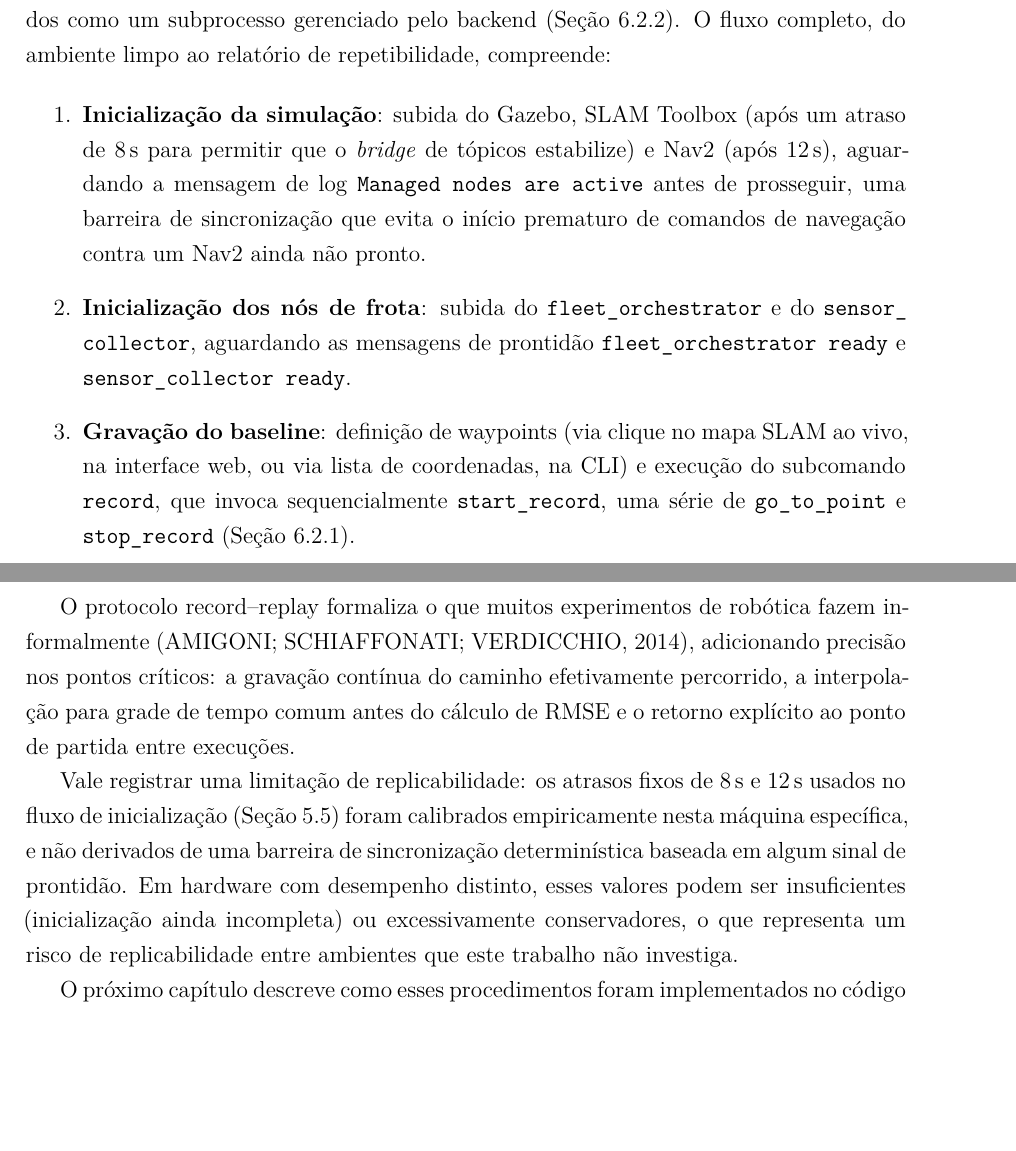
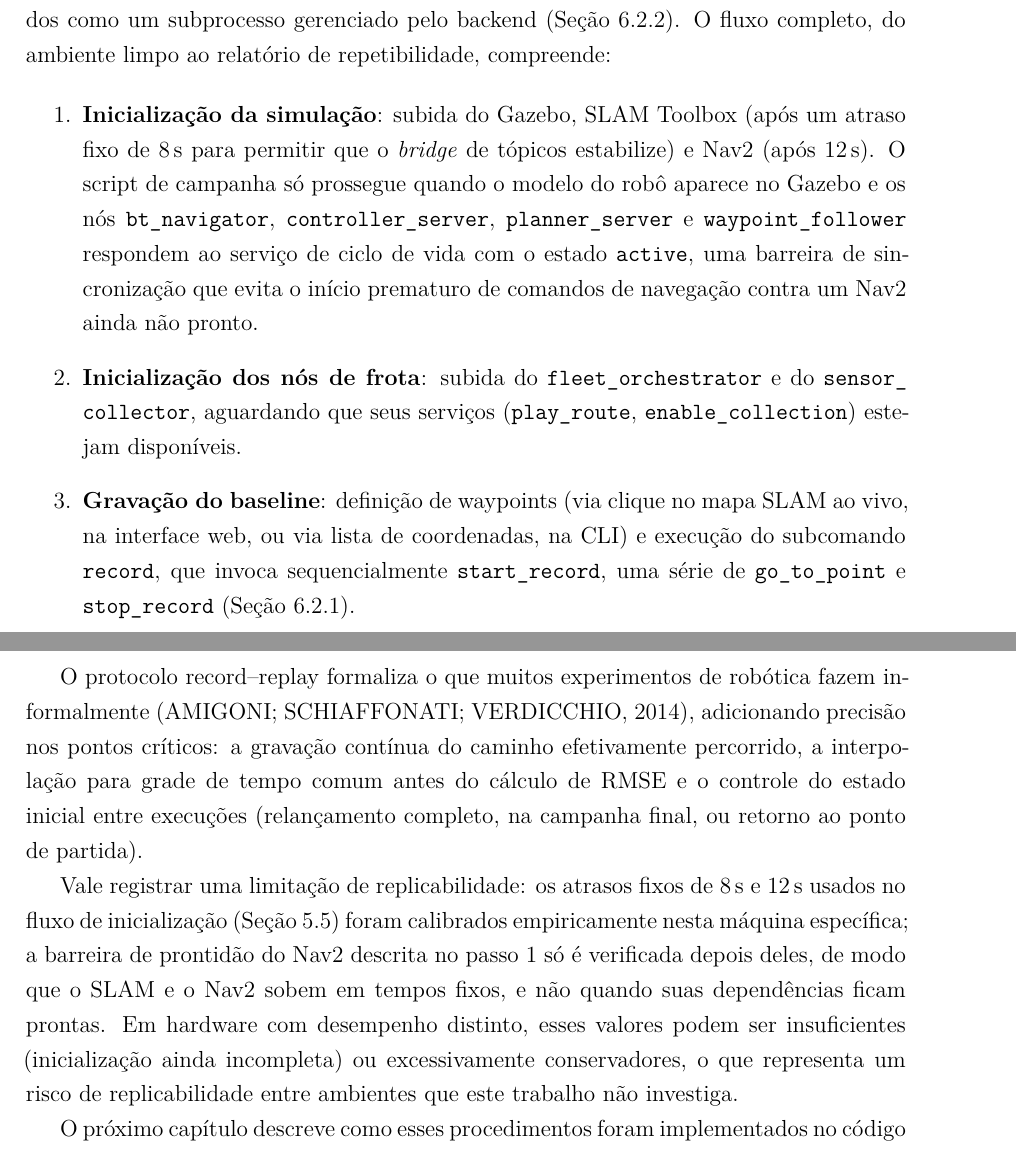
Before and after one commit to eduardowanderleyde/fleet-ui, a LaTeX thesis (dissertacao/main.tex, which reads dissertacao/chapters/05_metodologia.tex): two parts of pages 59 and 60 of 121, joined at a grey line, cut so that both start at the same text, the shorter picture padded with empty space. Compiled offline with pdfLaTeX.

Commit message:
Segunda verificação: redação fiel às fontes e ao script da campanha
- Cap. 5: a campanha oficial espera os 4 nós do Nav2 ficarem 'active'
  via lifecycle (run_relaunch_campaign.py), não uma mensagem de log;
  orquestrador/coletor esperados pelos serviços; conclusão ajustada.
- Cap. 7: Borji, Afzal, Sturm e Zhang & Scaramuzza citados no que os
  resumos dizem; bags brutos fora do repositório (dito explicitamente).
- Cap. 8: bags ficam em collections/; script da campanha e baseline
  versionados (new-way-samsung ec563fd); vírgula na legenda do FUUT.
- Caps. 4/6: tempo por chamada medido de novo, 1,2 a 3,2 s.

Co-Authored-By: Claude Opus 5.5 <noreply@anthropic.com>

```diff
--- a/dissertacao/chapters/05_metodologia.tex
+++ b/dissertacao/chapters/05_metodologia.tex
@@ -225,16 +225,19 @@ do ambiente limpo ao relatório de repetibilidade, compreende:
 
 \begin{enumerate}
     \item \textbf{Inicialização da simulação}: subida do Gazebo, SLAM Toolbox
-    (após um atraso de 8\,s para permitir que o \textit{bridge} de tópicos
-    estabilize) e Nav2 (após 12\,s), aguardando a mensagem de log
-    \texttt{Managed nodes are active} antes de prosseguir, uma
+    (após um atraso fixo de 8\,s para permitir que o \textit{bridge} de
+    tópicos estabilize) e Nav2 (após 12\,s). O script de campanha só
+    prossegue quando o modelo do robô aparece no Gazebo e os nós
+    \texttt{bt\_\allowbreak navigator}, \texttt{controller\_\allowbreak server},
+    \texttt{planner\_\allowbreak server} e \texttt{waypoint\_\allowbreak follower}
+    respondem ao serviço de ciclo de vida com o estado \texttt{active}, uma
     barreira de sincronização que evita o início prematuro de comandos de
     navegação contra um Nav2 ainda não pronto.
 
     \item \textbf{Inicialização dos nós de frota}: subida do
-    \texttt{fleet\_\allowbreak orchestrator} e do \texttt{sensor\_\allowbreak collector}, aguardando as
-    mensagens de prontidão \texttt{fleet\_\allowbreak orchestrator ready} e
-    \texttt{sensor\_\allowbreak collector ready}.
+    \texttt{fleet\_\allowbreak orchestrator} e do \texttt{sensor\_\allowbreak collector},
+    aguardando que seus serviços (\texttt{play\_\allowbreak route},
+    \texttt{enable\_\allowbreak collection}) estejam disponíveis.
 
     \item \textbf{Gravação do baseline}: definição de waypoints (via clique no
     mapa SLAM ao vivo, na interface web, ou via lista de coordenadas, na CLI) e
@@ -267,13 +270,15 @@ comparáveis.
 O protocolo record--replay formaliza o que muitos experimentos de robótica fazem
 informalmente \cite{amigoni2014}, adicionando precisão nos pontos críticos: a gravação contínua do caminho
 efetivamente percorrido, a interpolação para
-grade de tempo comum antes do cálculo de RMSE e o retorno explícito ao ponto de
-partida entre execuções.
+grade de tempo comum antes do cálculo de RMSE e o controle do estado inicial
+entre execuções (relançamento completo, na campanha final, ou retorno ao ponto
+de partida).
 
 Vale registrar uma limitação de replicabilidade: os atrasos fixos de 8\,s e
 12\,s usados no fluxo de inicialização (Seção~\ref{sec:fluxo_protocolo}) foram
-calibrados empiricamente nesta máquina específica, e não derivados de uma
-barreira de sincronização determinística baseada em algum sinal de prontidão.
+calibrados empiricamente nesta máquina específica; a barreira de prontidão do
+Nav2 descrita no passo~1 só é verificada depois deles, de modo que o SLAM e o
+Nav2 sobem em tempos fixos, e não quando suas dependências ficam prontas.
 Em hardware com desempenho distinto, esses valores podem ser insuficientes
 (inicialização ainda incompleta) ou excessivamente conservadores, o que
 representa um risco de replicabilidade entre ambientes que este trabalho não
```
Also changed, not shown: EMBASAMENTO_VIESES.md (+1 -1 lines), dissertacao/chapters/04_arquitetura.tex (+1 -1 lines), dissertacao/chapters/06_implementacao.tex (+1 -1 lines), dissertacao/chapters/07_avaliacao.tex (+11 -9 lines), dissertacao/chapters/08_resultados.tex (+7 -3 lines).
